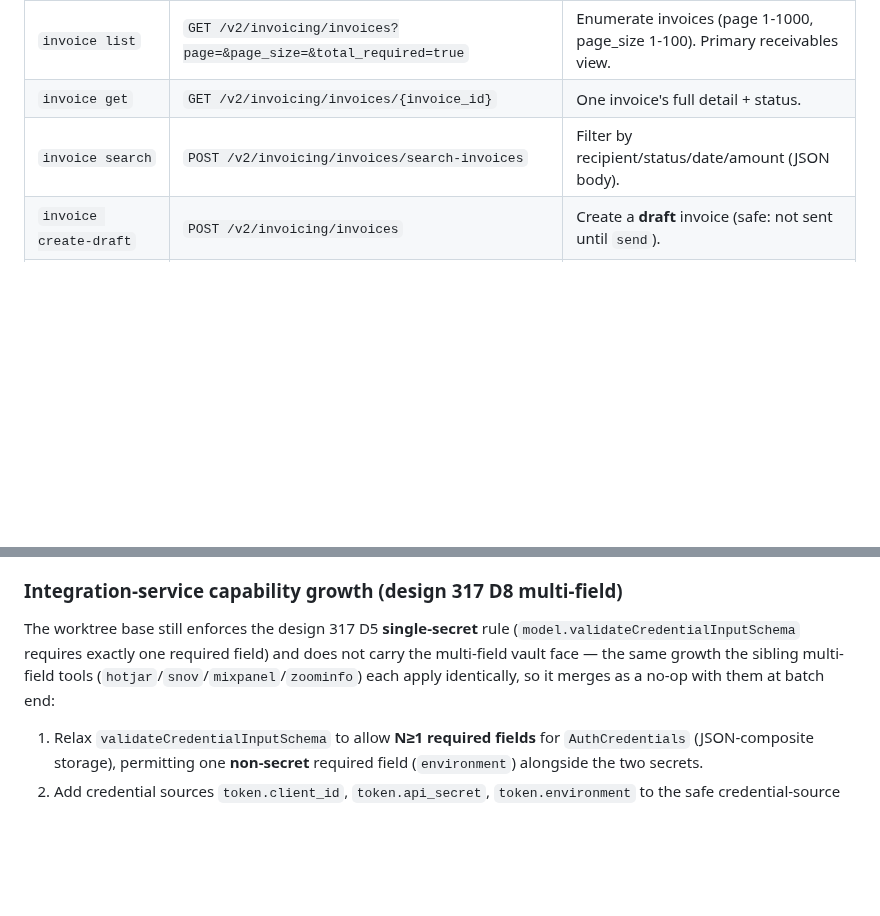
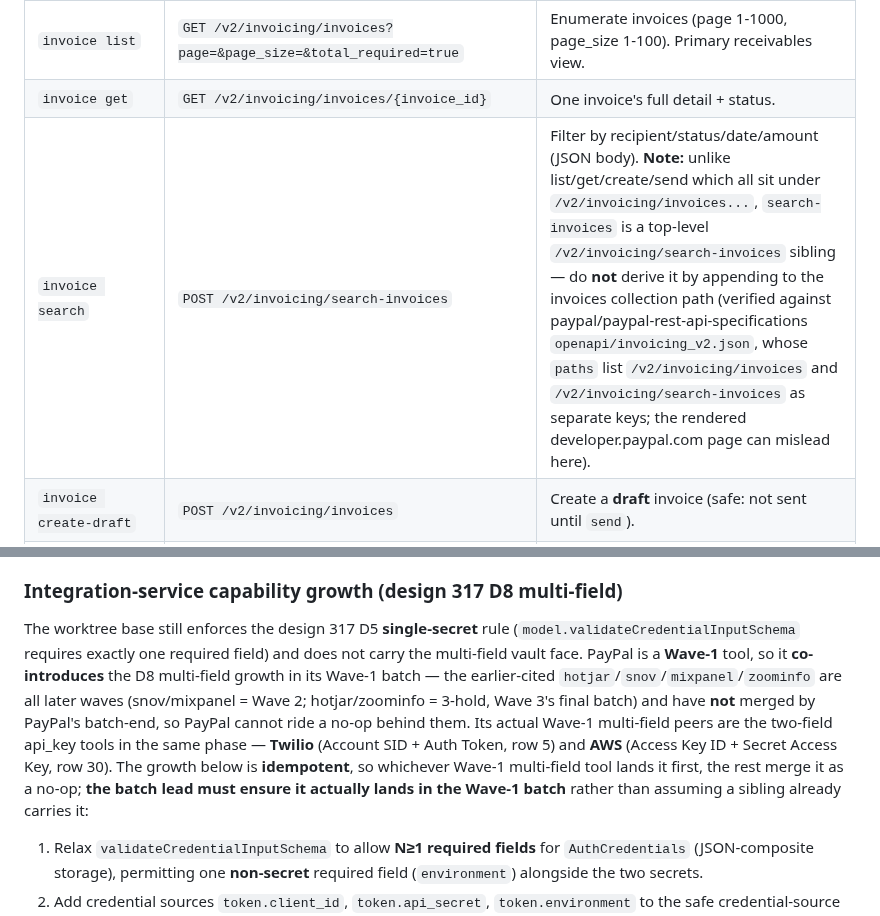
Before and after one commit to heliohq/anycli, a Markdown page: DESIGN.md, 2 parts joined by grey strips. Rendered like a GitHub page; blank space fills up the shorter version.

Commit message:
docs(tool/paypal): fix invoice search path and D8 wave co-introduction
- Correct invoice search endpoint to POST /v2/invoicing/search-invoices
  (top-level sibling, not under /v2/invoicing/invoices; verified against
  paypal-rest-api-specifications openapi/invoicing_v2.json)
- Reframe design-317 D8 multi-field growth: PayPal is Wave 1 and
  co-introduces the growth with Wave-1 multi-field peers (Twilio/AWS),
  not a no-op merge behind later-wave hotjar/snov/mixpanel/zoominfo

Co-Authored-By: Claude Opus 4.8 (1M context) <noreply@anthropic.com>

```diff
--- a/DESIGN.md
+++ b/DESIGN.md
@@ -66,7 +66,7 @@ verified against the official reference pages cited inline.
 |---|---|---|
 | `invoice list` | `GET /v2/invoicing/invoices?page=&page_size=&total_required=true` | Enumerate invoices (page 1-1000, page_size 1-100). Primary receivables view. |
 | `invoice get` | `GET /v2/invoicing/invoices/{invoice_id}` | One invoice's full detail + status. |
-| `invoice search` | `POST /v2/invoicing/invoices/search-invoices` | Filter by recipient/status/date/amount (JSON body). |
+| `invoice search` | `POST /v2/invoicing/search-invoices` | Filter by recipient/status/date/amount (JSON body). **Note:** unlike list/get/create/send which all sit under `/v2/invoicing/invoices...`, `search-invoices` is a top-level `/v2/invoicing/search-invoices` sibling — do **not** derive it by appending to the invoices collection path (verified against paypal/paypal-rest-api-specifications `openapi/invoicing_v2.json`, whose `paths` list `/v2/invoicing/invoices` and `/v2/invoicing/search-invoices` as separate keys; the rendered developer.paypal.com page can mislead here). |
 | `invoice create-draft` | `POST /v2/invoicing/invoices` | Create a **draft** invoice (safe: not sent until `send`). |
 | `invoice send` | `POST /v2/invoicing/invoices/{invoice_id}/send` | Send/email a drafted invoice to the recipient. |
 | `transaction list` | `GET /v1/reporting/transactions?start_date=&end_date=&page=&page_size=` | Transaction history, **≤31-day** window, RFC3339 dates, covers last 3y. Primary reconciliation read. |
@@ -203,9 +203,16 @@ client_id/secret are the *user's*, not Helio's — zero integration-service
 
 The worktree base still enforces the design 317 D5 **single-secret** rule
 (`model.validateCredentialInputSchema` requires exactly one required field) and
-does not carry the multi-field vault face — the same growth the sibling
-multi-field tools (`hotjar`/`snov`/`mixpanel`/`zoominfo`) each apply identically,
-so it merges as a no-op with them at batch end:
+does not carry the multi-field vault face. PayPal is a **Wave-1** tool, so it
+**co-introduces** the D8 multi-field growth in its Wave-1 batch — the earlier-cited
+`hotjar`/`snov`/`mixpanel`/`zoominfo` are all later waves (snov/mixpanel = Wave 2;
+hotjar/zoominfo = 3-hold, Wave 3's final batch) and have **not** merged by PayPal's
+batch-end, so PayPal cannot ride a no-op behind them. Its actual Wave-1 multi-field
+peers are the two-field api_key tools in the same phase — **Twilio** (Account SID +
+Auth Token, row 5) and **AWS** (Access Key ID + Secret Access Key, row 30). The
+growth below is **idempotent**, so whichever Wave-1 multi-field tool lands it first,
+the rest merge it as a no-op; **the batch lead must ensure it actually lands in the
+Wave-1 batch** rather than assuming a sibling already carries it:
 
 1. Relax `validateCredentialInputSchema` to allow **N≥1 required fields** for
    `AuthCredentials` (JSON-composite storage), permitting one **non-secret**
```
